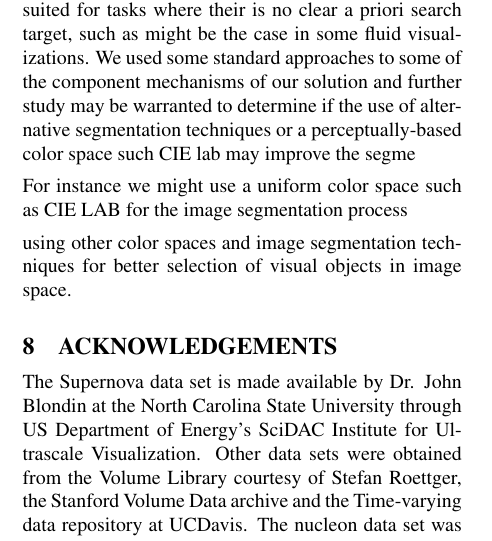
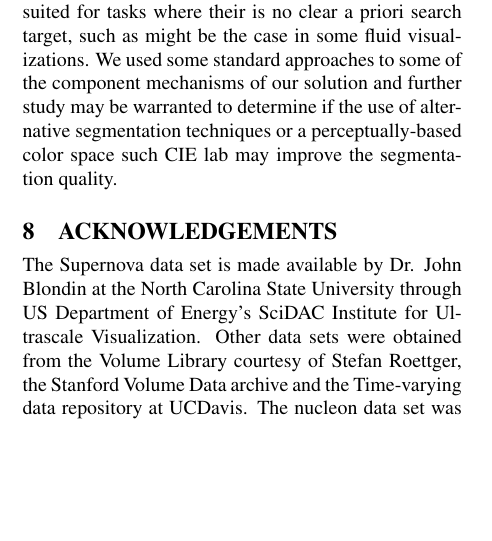
Before and after one commit to dinglijl/wscg_2018, a LaTeX paper (latex/wscg2018.tex): part of one column of page 7 of 8, cut so that both start at the same text, the shorter picture padded with empty space. Compiled offline with pdfLaTeX.

Commit message:
Updates from ShareLaTeX

```diff
--- a/latex/wscg2018.tex
+++ b/latex/wscg2018.tex
@@ -991,12 +991,7 @@ In our transfer function components approach, only a region inside the feature o
 However, the proposed techniques are subject to the limitations of 1D transfer functions, e.g. it is not possible to separate features of interest that overlap in the 1D transfer function domain.
 Both the color and alpha editing and transfer function components techniques are based on relative visibility histograms, which indicate the difference between the global visibility distribution across the volume and the local visibility distribution within the user-selected region. Therefore, only materials that are visible in the initial transfer function can be captured and edited by the proposed techniques.
 
-In future, we would like to conduct user studies to evaluate the effectiveness of the proposed techniques, in particular with expert users in specific domains that use volume data. We believe our approach is particularly suited for tasks where their is no clear a priori search target, such as might be the case in some fluid visualizations. We used some standard approaches to some of the component mechanisms of our solution and further study may be warranted to determine if the use of alternative segmentation techniques or a perceptually-based color space such CIE lab may improve the segme
-
-For instance we might use a uniform color space such as CIE LAB for the image segmentation process
-
-
-using other color spaces and image segmentation techniques for better selection of visual objects in image space.
+In future, we would like to conduct user studies to evaluate the effectiveness of the proposed techniques, in particular with expert users in specific domains that use volume data. We believe our approach is particularly suited for tasks where their is no clear a priori search target, such as might be the case in some fluid visualizations. We used some standard approaches to some of the component mechanisms of our solution and further study may be warranted to determine if the use of alternative segmentation techniques or a perceptually-based color space such CIE lab may improve the segmentation quality.
 
 \section{Acknowledgements}
 
```
